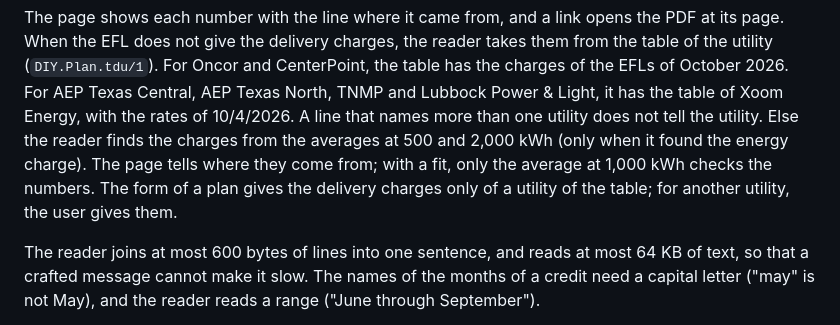
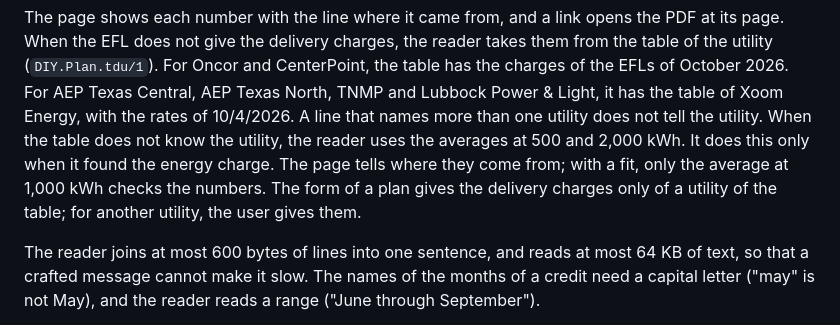
Before and after one commit to sntran/DIY, a Markdown page: docs/design.md, the part around the change. Rendered like a GitHub page.

Commit message:
docs(design): when the table does not know the utility

```diff
--- a/docs/design.md
+++ b/docs/design.md
@@ -550,11 +550,12 @@ charges, the reader takes them from the table of the utility
 of the EFLs of October 2026. For AEP Texas Central, AEP Texas North,
 TNMP and Lubbock Power & Light, it has the table of Xoom Energy, with
 the rates of 10/4/2026. A line that names more than one utility does not
-tell the utility. Else the reader finds the charges from the averages at
-500 and 2,000 kWh (only when it found the energy charge). The page tells
-where they come from; with a fit, only the average at 1,000 kWh checks
-the numbers. The form of a plan gives the delivery charges only of a
-utility of the table; for another utility, the user gives them.
+tell the utility. When the table does not know the utility, the reader
+uses the averages at 500 and 2,000 kWh. It does this only when it found
+the energy charge. The page tells where they come from; with a fit, only
+the average at 1,000 kWh checks the numbers. The form of a plan gives
+the delivery charges only of a utility of the table; for another
+utility, the user gives them.
 
 The reader joins at most 600 bytes of lines into one sentence, and reads
 at most 64 KB of text, so that a crafted message cannot make it slow. The
```
